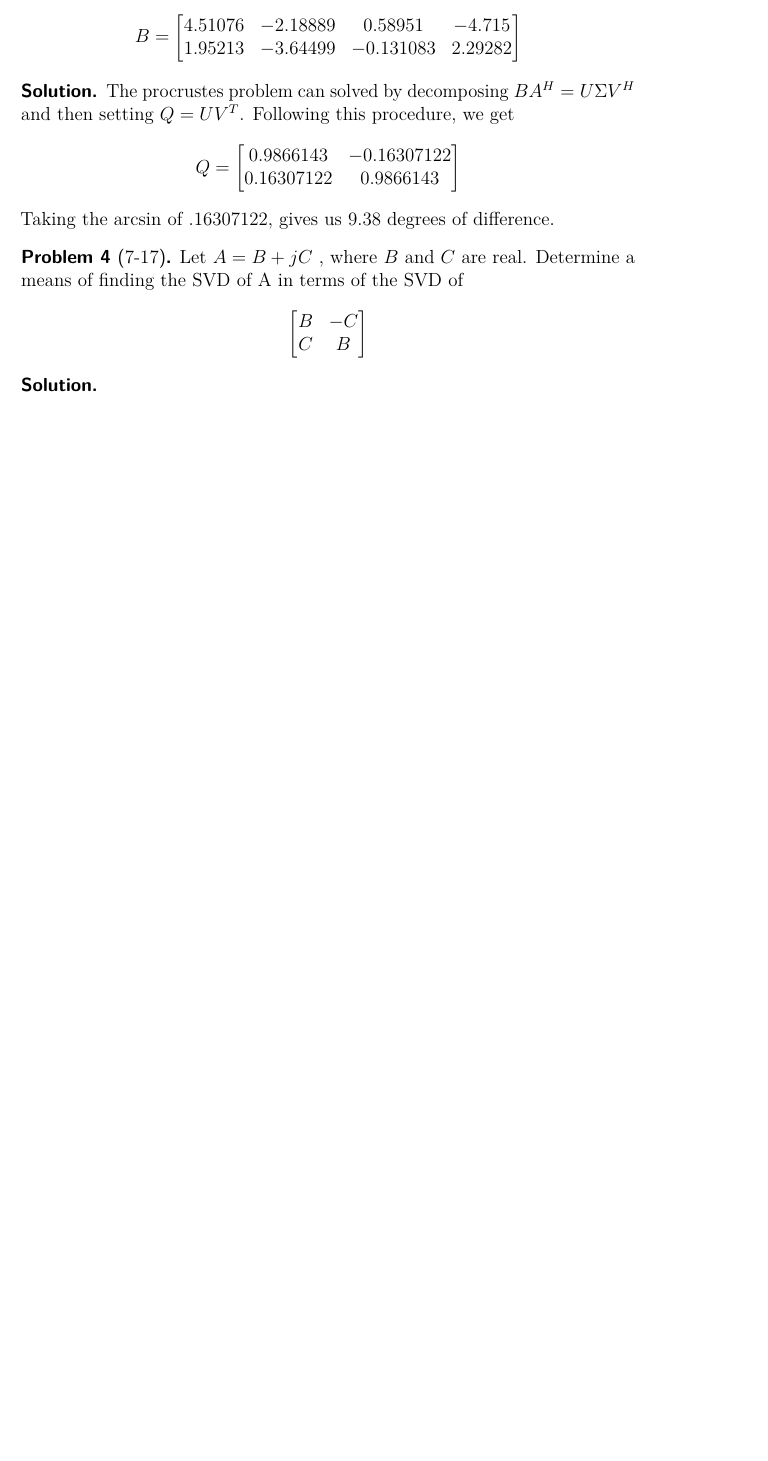
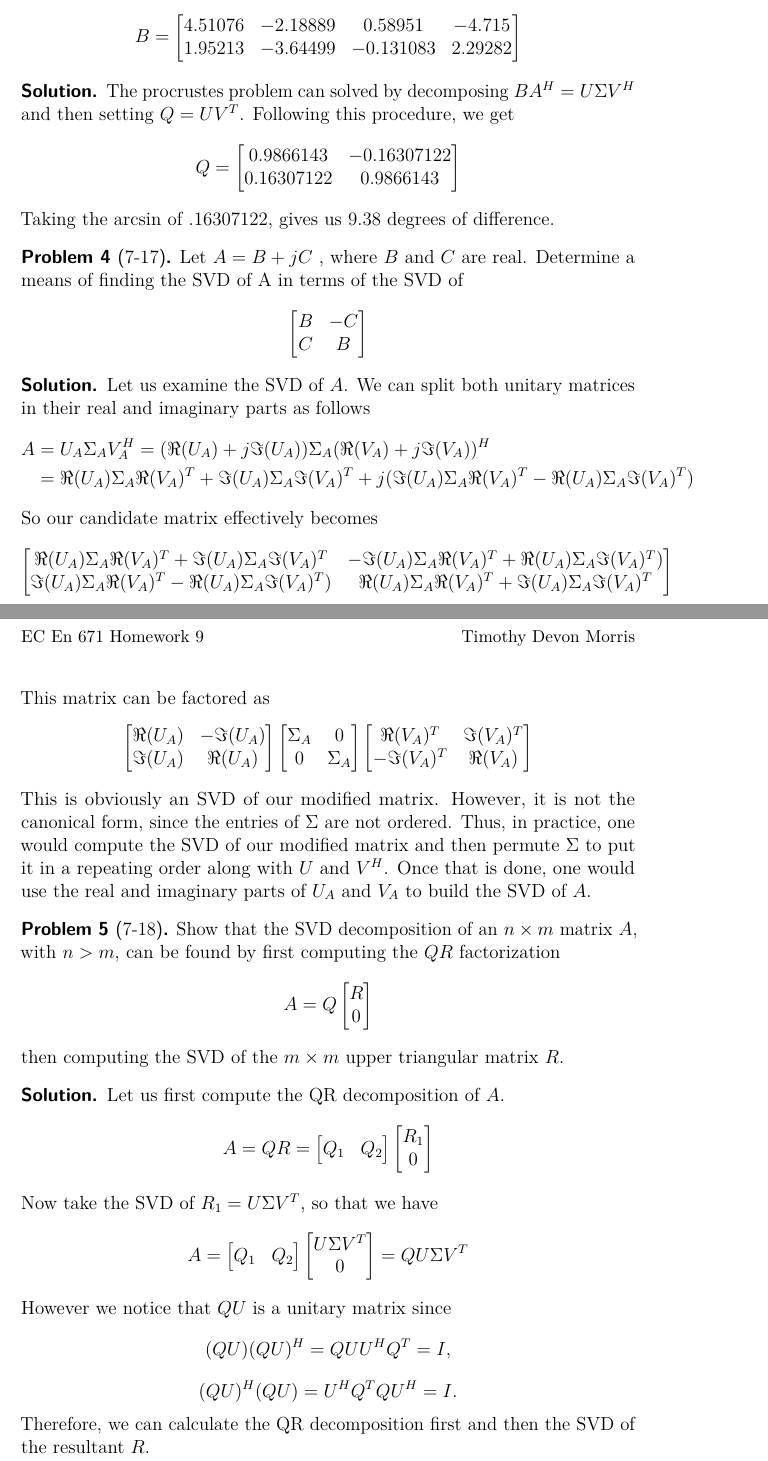
Before and after one commit to DevonMorris/EE671, a LaTeX problem sheet (hw9.tex): part of page 2 of 2 before the commit and two parts of pages 2 and 3 of 3 after it, the two joined at a grey line, cut so that both start at the same text, the shorter picture padded with empty space. Compiled offline with pdfLaTeX.

Commit message:
finished hw9

```diff
--- a/hw9.tex
+++ b/hw9.tex
@@ -115,7 +115,76 @@
 \end{problem}
 
 \begin{solution}
+  Let us examine the SVD of $A$. We can split both unitary matrices in their real and imaginary parts as follows
+  \[
+    \begin{aligned}
+      A &= U_A \Sigma_A V^H_A = (\Re(U_A) + j\Im(U_A))\Sigma_A(\Re(V_A) + j\Im(V_A))^H \\
+        &= \Re(U_A)\Sigma_A\Re(V_A)^T + \Im(U_A)\Sigma_A\Im(V_A)^T + j(\Im(U_A)\Sigma_A\Re(V_A)^T - \Re(U_A)\Sigma_A\Im(V_A)^T)
+    \end{aligned}
+  \]
+  So our candidate matrix effectively becomes
+  \[
+    \begin{bmatrix}
+      \Re(U_A)\Sigma_A\Re(V_A)^T + \Im(U_A)\Sigma_A\Im(V_A)^T & - \Im(U_A)\Sigma_A\Re(V_A)^T + \Re(U_A)\Sigma_A\Im(V_A)^T) \\
+      \Im(U_A)\Sigma_A\Re(V_A)^T - \Re(U_A)\Sigma_A\Im(V_A)^T) &\Re(U_A)\Sigma_A\Re(V_A)^T + \Im(U_A)\Sigma_A\Im(V_A)^T
+    \end{bmatrix}
+  \]
+  This matrix can be factored as
+  \[
+    \begin{bmatrix}
+      \Re(U_A) & -\Im(U_A) \\
+      \Im(U_A) & \Re(U_A)
+    \end{bmatrix}
+    \begin{bmatrix}
+      \Sigma_A & 0 \\
+      0 & \Sigma_A
+    \end{bmatrix}
+    \begin{bmatrix}
+      \Re(V_A)^T & \Im(V_A)^T \\
+      -\Im(V_A)^T & \Re(V_A)
+    \end{bmatrix}
+  \]
+  This is obviously an SVD of our modified matrix. However, it is not the canonical form, since the entries of $\Sigma$ are not ordered. Thus, in practice, one would compute the SVD of our modified matrix and then permute $\Sigma$ to put it in a repeating order along with $U$ and $V^H$. Once that is done, one would use the real and imaginary parts of $U_A$ and $V_A$ to build the SVD of $A$.
+\end{solution}
 
+\begin{problem}[7-18]
+  Show that the SVD decomposition of an $n \times m$ matrix $A$, with $n > m$, can be found by first computing the $QR$ factorization
+  \[
+    A = Q
+    \begin{bmatrix}
+      R \\
+      0
+    \end{bmatrix}
+  \]
+  then computing the SVD of the $m \times m$ upper triangular matrix $R$.
+\end{problem}
+
+\begin{solution}
+  Let us first compute the QR decomposition of $A$.
+  \[ A = QR =
+    \begin{bmatrix}
+      Q_1 & Q_2
+    \end{bmatrix}
+    \begin{bmatrix}
+      R_1 \\
+      0
+    \end{bmatrix}
+  \]
+  Now take the SVD of $R_1 = U\Sigma V^T$, so that we have
+  \[ A =
+    \begin{bmatrix}
+      Q_1 & Q_2
+    \end{bmatrix}
+    \begin{bmatrix}
+      U\Sigma V^T \\
+      0
+    \end{bmatrix}
+     = QU\Sigma V^T
+   \]
+   However we notice that $QU$ is a unitary matrix since
+   \[(QU)(QU)^H = QUU^HQ^T = I,\]
+   \[(QU)^H(QU) = U^HQ^TQU^H = I.\]
+   Therefore, we can calculate the QR decomposition first and then the SVD of the resultant $R$.
 \end{solution}
 
 \end{document}
```
